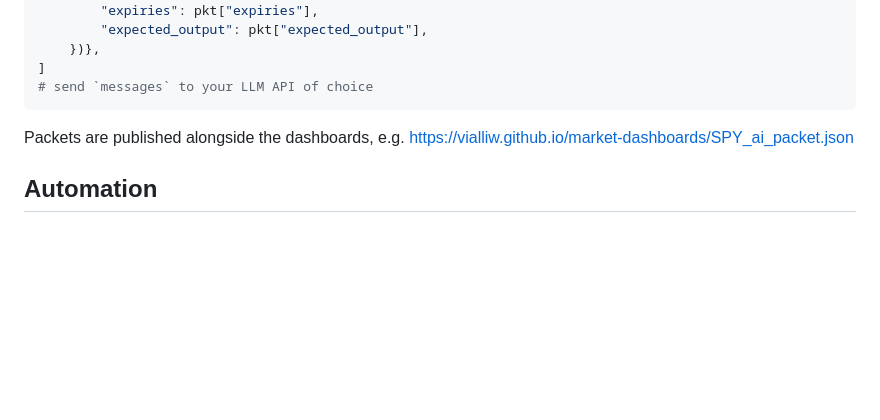
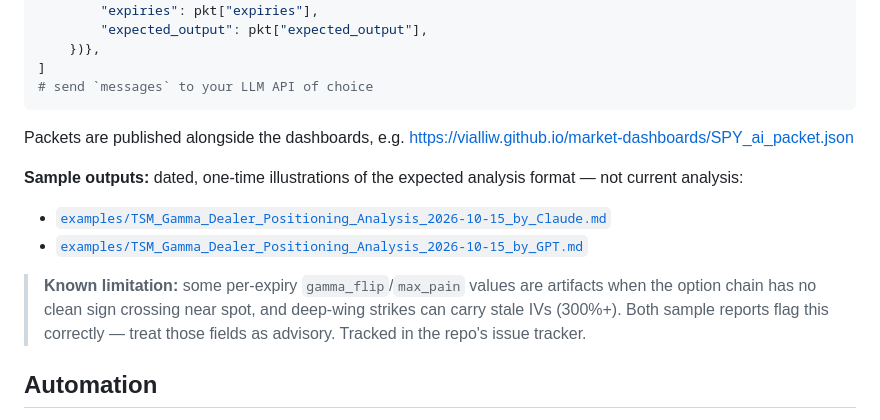
Before and after one commit to vialliw/market-dashboards, a Markdown page: README.md, the part around the change. Rendered like a GitHub page; blank space fills up the shorter version.

```diff
--- a/README.md
+++ b/README.md
@@ -85,6 +85,13 @@ messages = [
 
 Packets are published alongside the dashboards, e.g. https://vialliw.github.io/market-dashboards/SPY_ai_packet.json
 
+**Sample outputs:** dated, one-time illustrations of the expected analysis format — not current analysis:
+
+- [`examples/TSM_Gamma_Dealer_Positioning_Analysis_2026-10-15_by_Claude.md`](examples/TSM_Gamma_Dealer_Positioning_Analysis_2026-10-15_by_Claude.md)
+- [`examples/TSM_Gamma_Dealer_Positioning_Analysis_2026-10-15_by_GPT.md`](examples/TSM_Gamma_Dealer_Positioning_Analysis_2026-10-15_by_GPT.md)
+
+> **Known limitation:** some per-expiry `gamma_flip`/`max_pain` values are artifacts when the option chain has no clean sign crossing near spot, and deep-wing strikes can carry stale IVs (300%+). Both sample reports flag this correctly — treat those fields as advisory. Tracked in the repo's issue tracker.
+
 ## Automation
 
 A GitHub Actions workflow (`.github/workflows/update-charts.yml`) regenerates both dashboard types hourly at :30, Monday–Friday, covering the US trading session year-round (the `--market-hours` flag skips off-hours runs), then commits the results to `docs/`. With GitHub Pages enabled on `main` → `/docs`, the charts are live at:
```
Also changed, not shown: examples/TSM_Gamma_Dealer_Positioning_Analysis_2026-10-15_by_Claude.md (added, +56 -0 lines), examples/TSM_Gamma_Dealer_Positioning_Analysis_2026-10-15_by_GPT.md (added, +198 -0 lines).
